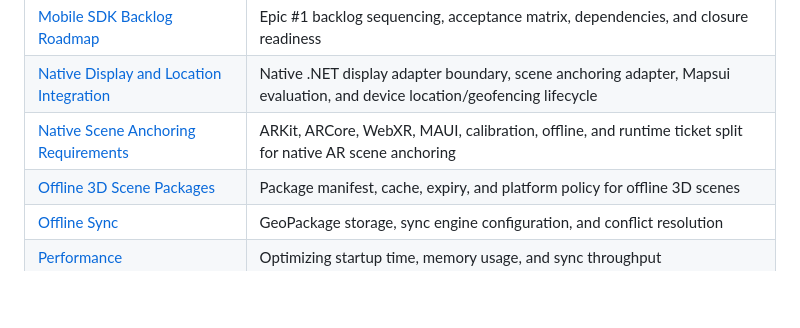
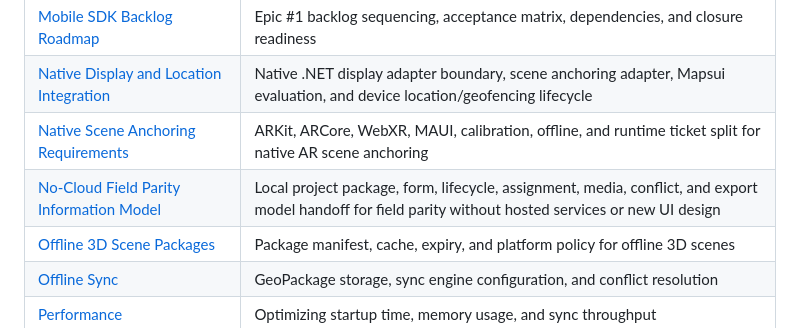
Before and after one commit to honua-io/honua-mobile, a Markdown page: docs/guides/README.md, the part around the change. GitHub-like rendering; blank space fills up the shorter version.

Commit message:
docs: add no-cloud field parity information model

```diff
--- a/docs/guides/README.md
+++ b/docs/guides/README.md
@@ -17,6 +17,7 @@ In-depth guides for building with the Honua Mobile SDK.
 | [Mobile SDK Backlog Roadmap](mobile-sdk-backlog-roadmap.md) | Epic #1 backlog sequencing, acceptance matrix, dependencies, and closure readiness |
 | [Native Display and Location Integration](native-display-and-location.md) | Native .NET display adapter boundary, scene anchoring adapter, Mapsui evaluation, and device location/geofencing lifecycle |
 | [Native Scene Anchoring Requirements](native-scene-anchoring-requirements.md) | ARKit, ARCore, WebXR, MAUI, calibration, offline, and runtime ticket split for native AR scene anchoring |
+| [No-Cloud Field Parity Information Model](no-cloud-field-parity-information-model.md) | Local project package, form, lifecycle, assignment, media, conflict, and export model handoff for field parity without hosted services or new UI design |
 | [Offline 3D Scene Packages](offline-3d-scene-packages.md) | Package manifest, cache, expiry, and platform policy for offline 3D scenes |
 | [Offline Sync](offline-sync.md) | GeoPackage storage, sync engine configuration, and conflict resolution |
 | [Performance](performance.md) | Optimizing startup time, memory usage, and sync throughput |
```
Also changed, not shown: docs/guides/no-cloud-field-parity-information-model.md (added, +249 -0 lines).
